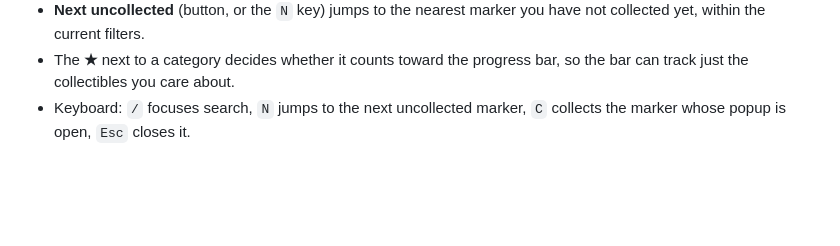
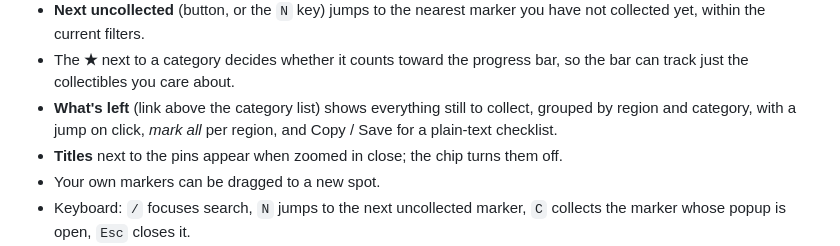
Before and after one commit to bajicognjen/game-map-tracker, a Markdown page: README.md, the part around one of its changes. Drawn GitHub-style; blank space fills up the shorter version.

```diff
--- a/README.md
+++ b/README.md
@@ -81,6 +84,10 @@ the log says what changed on each map (new, removed and renamed locations).
   within the current filters.
 - The **★** next to a category decides whether it counts toward the progress bar, so the bar can track
   just the collectibles you care about.
+- **What's left** (link above the category list) shows everything still to collect, grouped by region and
+  category, with a jump on click, *mark all* per region, and Copy / Save for a plain-text checklist.
+- **Titles** next to the pins appear when zoomed in close; the chip turns them off.
+- Your own markers can be dragged to a new spot.
 - Keyboard: `/` focuses search, `N` jumps to the next uncollected marker, `C` collects the marker whose popup
   is open, `Esc` closes it.
 - Nearby markers are grouped into **clusters** at lower zooms (green when everything in them is collected);
```
Also changed, not shown: other parts of README.md (+7 -3 lines), docs/screenshot-library.jpg, docs/screenshot-map.jpg, docs/screenshot-popup.jpg, docs/screenshot-whatsleft.jpg (added), 10 other files.
